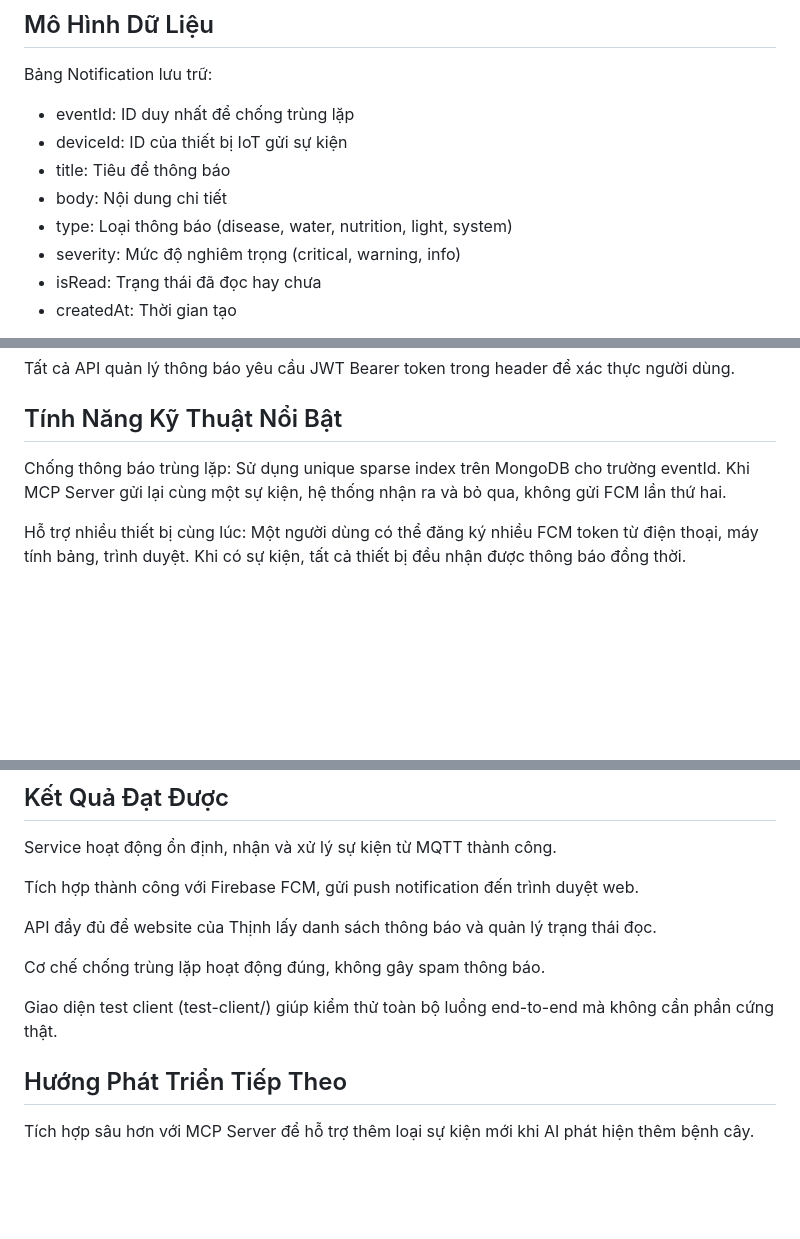
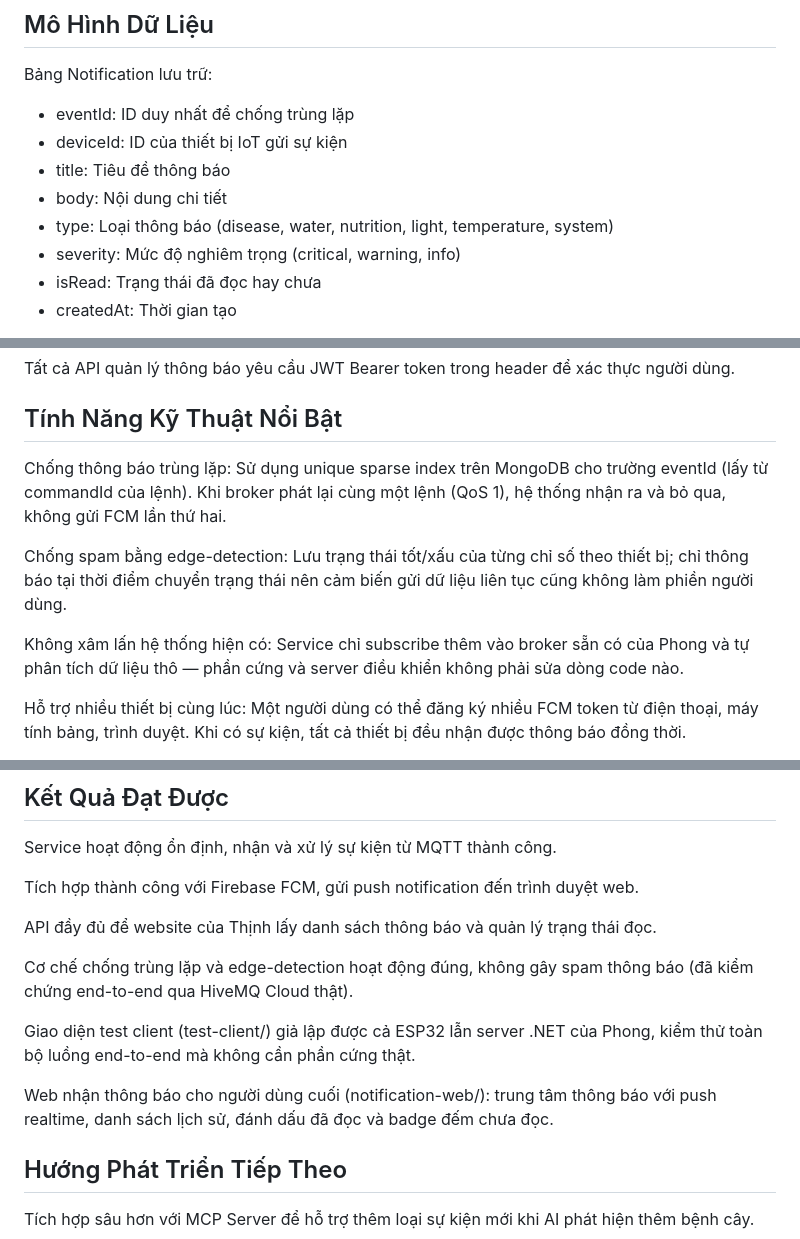
Before and after one commit to TanTrann/IOT_Notification_Service, a Markdown page: BAO_CAO_DU_AN.md, 3 parts joined by grey strips. GitHub-like rendering; blank space fills up the shorter version.

```diff
--- a/BAO_CAO_DU_AN.md
+++ b/BAO_CAO_DU_AN.md
@@ -103,7 +109,7 @@ Bảng Notification lưu trữ:
 - deviceId: ID của thiết bị IoT gửi sự kiện
 - title: Tiêu đề thông báo
 - body: Nội dung chi tiết
-- type: Loại thông báo (disease, water, nutrition, light, system)
+- type: Loại thông báo (disease, water, nutrition, light, temperature, system)
 - severity: Mức độ nghiêm trọng (critical, warning, info)
 - isRead: Trạng thái đã đọc hay chưa
 - createdAt: Thời gian tạo
@@ -133,7 +139,11 @@ Tất cả API quản lý thông báo yêu cầu JWT Bearer token trong header
 
 ## Tính Năng Kỹ Thuật Nổi Bật
 
-Chống thông báo trùng lặp: Sử dụng unique sparse index trên MongoDB cho trường eventId. Khi MCP Server gửi lại cùng một sự kiện, hệ thống nhận ra và bỏ qua, không gửi FCM lần thứ hai.
+Chống thông báo trùng lặp: Sử dụng unique sparse index trên MongoDB cho trường eventId (lấy từ commandId của lệnh). Khi broker phát lại cùng một lệnh (QoS 1), hệ thống nhận ra và bỏ qua, không gửi FCM lần thứ hai.
+
+Chống spam bằng edge-detection: Lưu trạng thái tốt/xấu của từng chỉ số theo thiết bị; chỉ thông báo tại thời điểm chuyển trạng thái nên cảm biến gửi dữ liệu liên tục cũng không làm phiền người dùng.
+
+Không xâm lấn hệ thống hiện có: Service chỉ subscribe thêm vào broker sẵn có của Phong và tự phân tích dữ liệu thô — phần cứng và server điều khiển không phải sửa dòng code nào.
 
 Hỗ trợ nhiều thiết bị cùng lúc: Một người dùng có thể đăng ký nhiều FCM token từ điện thoại, máy tính bảng, trình duyệt. Khi có sự kiện, tất cả thiết bị đều nhận được thông báo đồng thời.
 
@@ -152,9 +162,11 @@ Tích hợp thành công với Firebase FCM, gửi push notification đến trì
 
 API đầy đủ để website của Thịnh lấy danh sách thông báo và quản lý trạng thái đọc.
 
-Cơ chế chống trùng lặp hoạt động đúng, không gây spam thông báo.
+Cơ chế chống trùng lặp và edge-detection hoạt động đúng, không gây spam thông báo (đã kiểm chứng end-to-end qua HiveMQ Cloud thật).
 
-Giao diện test client (test-client/) giúp kiểm thử toàn bộ luồng end-to-end mà không cần phần cứng thật.
+Giao diện test client (test-client/) giả lập được cả ESP32 lẫn server .NET của Phong, kiểm thử toàn bộ luồng end-to-end mà không cần phần cứng thật.
+
+Web nhận thông báo cho người dùng cuối (notification-web/): trung tâm thông báo với push realtime, danh sách lịch sử, đánh dấu đã đọc và badge đếm chưa đọc.
 
 
 ## Hướng Phát Triển Tiếp Theo
```
Also changed, not shown: other parts of BAO_CAO_DU_AN.md (+17 -11 lines), notification-service/docs/02-kien-truc.md (+1 -1 lines), notification-service/docs/03-luong-hoat-dong.md (+2 -2 lines).
